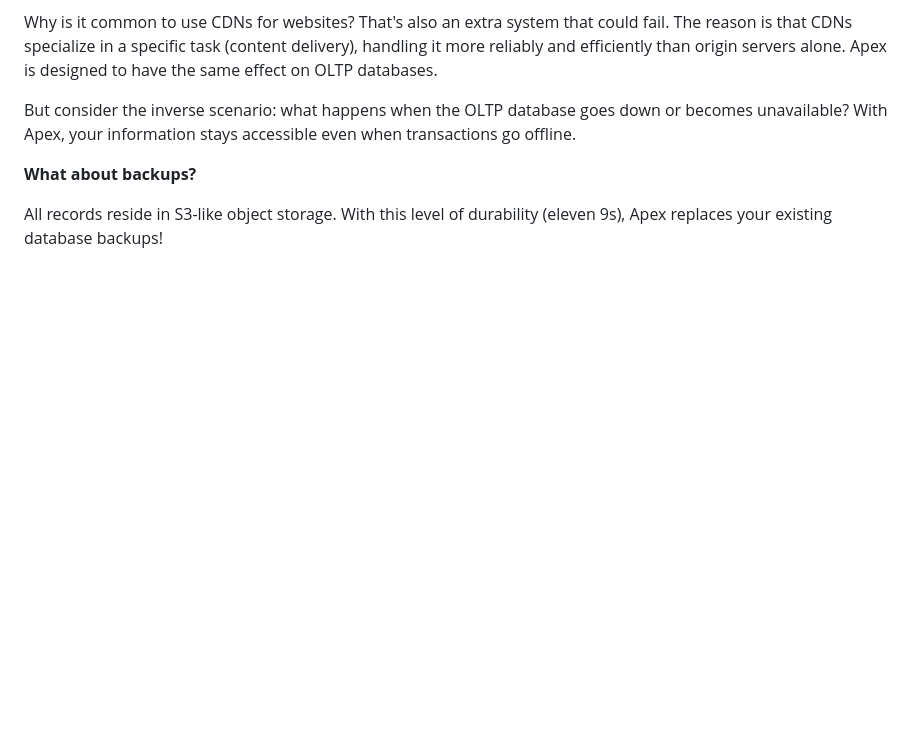
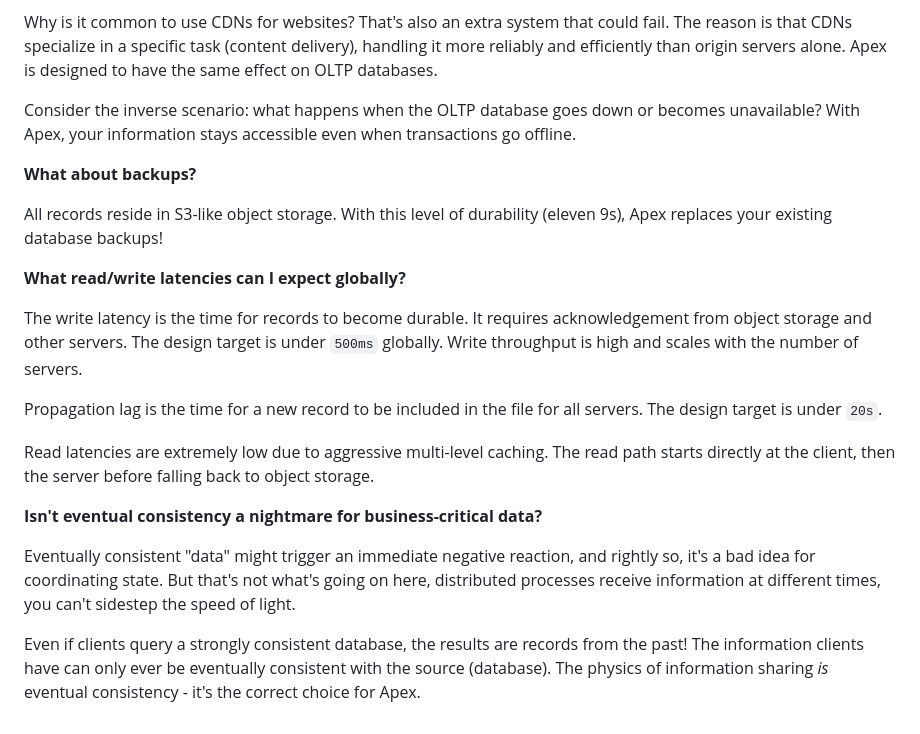
Before and after one commit to mrmcc3/vibing-dev, a Markdown page: blog/why-apex.md, the part around the change. Drawn GitHub-style; blank space fills up the shorter version.

Commit message:
rework latency and eventual consistency answers

```diff
--- a/blog/why-apex.md
+++ b/blog/why-apex.md
@@ -270,8 +270,8 @@ could fail. The reason is that CDNs specialize in a specific task (content
 delivery), handling it more reliably and efficiently than origin servers alone.
 Apex is designed to have the same effect on OLTP databases.
 
-But consider the inverse scenario: what happens when the OLTP database goes down
-or becomes unavailable? With Apex, your information stays accessible even when
+Consider the inverse scenario: what happens when the OLTP database goes down or
+becomes unavailable? With Apex, your information stays accessible even when
 transactions go offline.
 
 **What about backups?**
@@ -279,13 +279,12 @@ transactions go offline.
 All records reside in S3-like object storage. With this level of durability
 (eleven 9s), Apex replaces your existing database backups!
 
-<!--
 **What read/write latencies can I expect globally?**
 
 The write latency is the time for records to become durable. It requires
 acknowledgement from object storage and other servers. The design target is
-under `500ms` globally. Write throughput should be large and scale with the
-number of servers.
+under `500ms` globally. Write throughput is high and scales with the number of
+servers.
 
 Propagation lag is the time for a new record to be included in the file for all
 servers. The design target is under `20s`.
@@ -299,9 +298,14 @@ object storage.
 Eventually consistent "data" might trigger an immediate negative reaction, and
 rightly so, it's a bad idea for coordinating state. But that's not what's going
 on here, distributed processes receive information at different times, you can't
-sidestep the speed of light. Even if clients query a strongly consistent
-database, the results are records from the past! The information clients have
-can only ever be eventually consistent with the source (database).
+sidestep the speed of light.
+
+Even if clients query a strongly consistent database, the results are records
+from the past! The information clients have can only ever be eventually
+consistent with the source (database). The physics of information sharing *is*
+eventual consistency - it's the correct choice for Apex.
+
+<!--
 
 **Even so, 20sec is way too long to replace operational database queries!**
 
@@ -384,7 +388,6 @@ you're interested get in touch!
 
 - better explanation around "read your own writes" improve the 20s delay i think
   the reader will be unconvinced.
-- operational complexity is probably still unconvincing
 - answers are too hand wavey: client handles this. I need to make that more
   obvious
 
```
